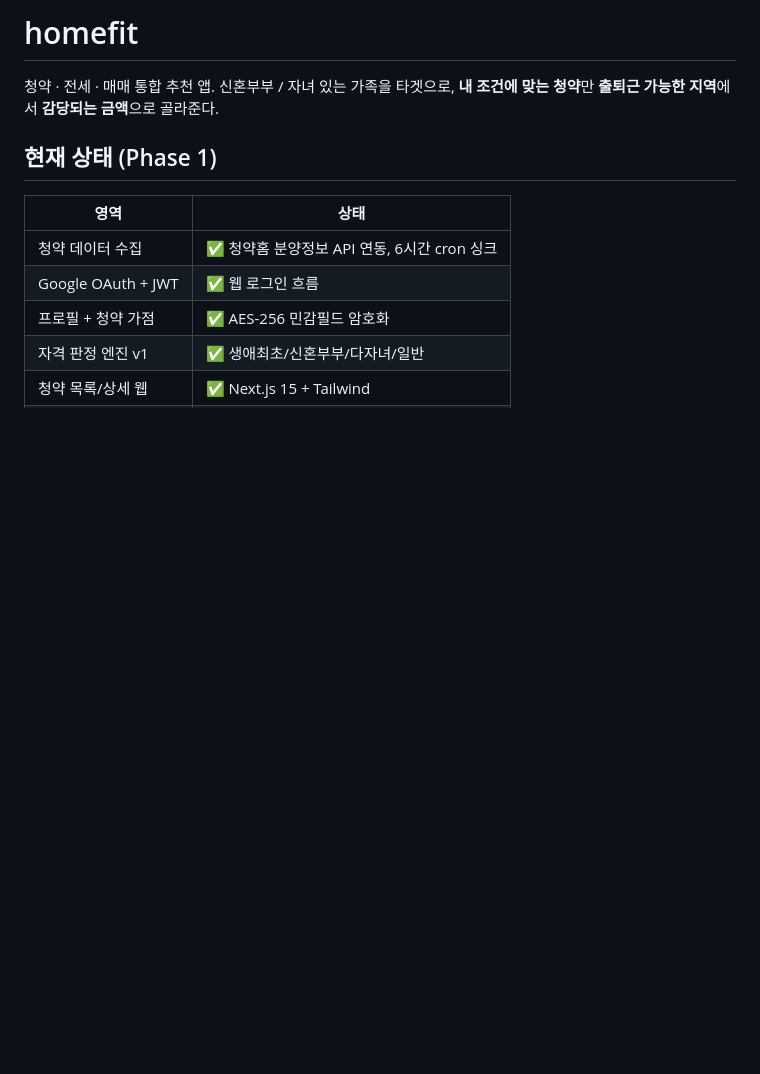
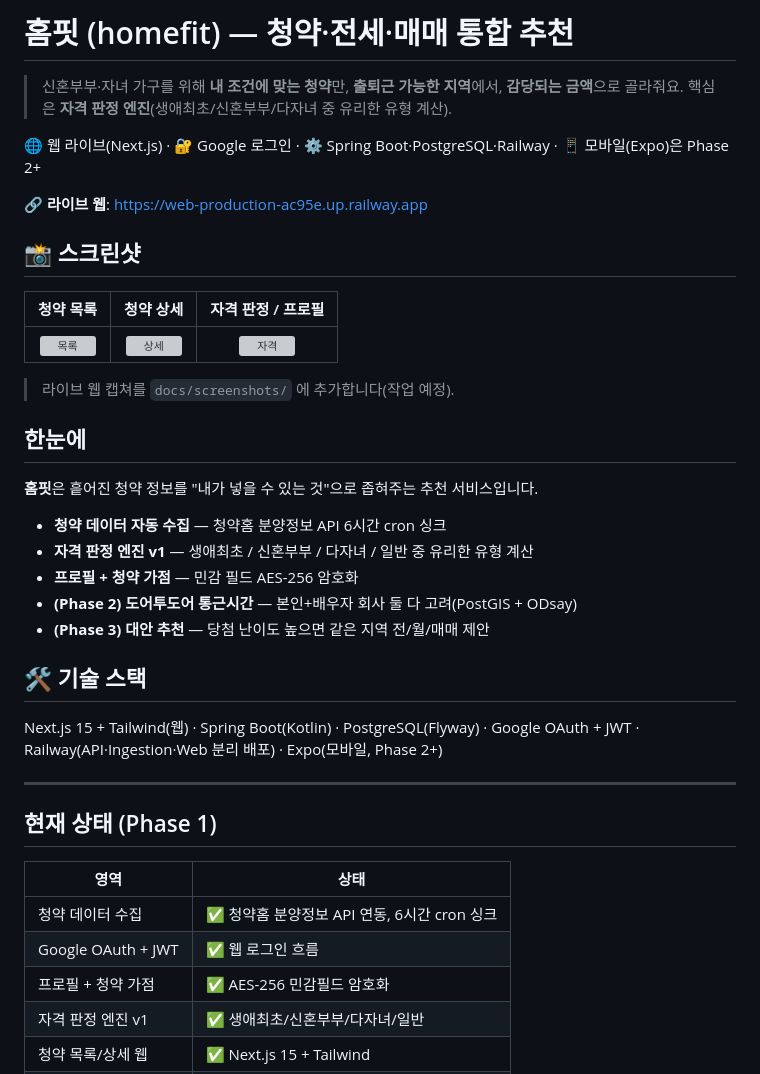
Before and after one commit to giwon1130/homefit, a Markdown page: README.md, the part around the change. GitHub-like rendering; blank space fills up the shorter version; grey boxes are pictures that could not be loaded.

Commit message:
docs: README 상단 쇼케이스(소개·스크린샷·기능·기술스택) 추가
Co-Authored-By: Claude Opus 4.8 (1M context) <noreply@anthropic.com>

```diff
--- a/README.md
+++ b/README.md
@@ -1,6 +1,34 @@
-# homefit
+# 홈핏 (homefit) — 청약·전세·매매 통합 추천
 
-청약 · 전세 · 매매 통합 추천 앱. 신혼부부 / 자녀 있는 가족을 타겟으로, **내 조건에 맞는 청약**만 **출퇴근 가능한 지역**에서 **감당되는 금액**으로 골라준다.
+> 신혼부부·자녀 가구를 위해 **내 조건에 맞는 청약**만, **출퇴근 가능한 지역**에서, **감당되는 금액**으로 골라줘요.
+> 핵심은 **자격 판정 엔진**(생애최초/신혼부부/다자녀 중 유리한 유형 계산).
+
+<p>🌐 웹 라이브(Next.js) · 🔐 Google 로그인 · ⚙️ Spring Boot·PostgreSQL·Railway · 📱 모바일(Expo)은 Phase 2+</p>
+
+🔗 **라이브 웹**: https://web-production-ac95e.up.railway.app
+
+## 📸 스크린샷
+
+| 청약 목록 | 청약 상세 | 자격 판정 / 프로필 |
+|:---:|:---:|:---:|
+| ![목록](docs/screenshots/list.png) | ![상세](docs/screenshots/detail.png) | ![자격](docs/screenshots/eligibility.png) |
+
+> 라이브 웹 캡쳐를 `docs/screenshots/` 에 추가합니다(작업 예정).
+
+## 한눈에
+
+**홈핏**은 흩어진 청약 정보를 "내가 넣을 수 있는 것"으로 좁혀주는 추천 서비스입니다.
+
+- **청약 데이터 자동 수집** — 청약홈 분양정보 API 6시간 cron 싱크
+- **자격 판정 엔진 v1** — 생애최초 / 신혼부부 / 다자녀 / 일반 중 유리한 유형 계산
+- **프로필 + 청약 가점** — 민감 필드 AES-256 암호화
+- **(Phase 2) 도어투도어 통근시간** — 본인+배우자 회사 둘 다 고려(PostGIS + ODsay)
+- **(Phase 3) 대안 추천** — 당첨 난이도 높으면 같은 지역 전/월/매매 제안
+
+## 🛠 기술 스택
+Next.js 15 + Tailwind(웹) · Spring Boot(Kotlin) · PostgreSQL(Flyway) · Google OAuth + JWT · Railway(API·Ingestion·Web 분리 배포) · Expo(모바일, Phase 2+)
+
+---
 
 ## 현재 상태 (Phase 1)
 
```
